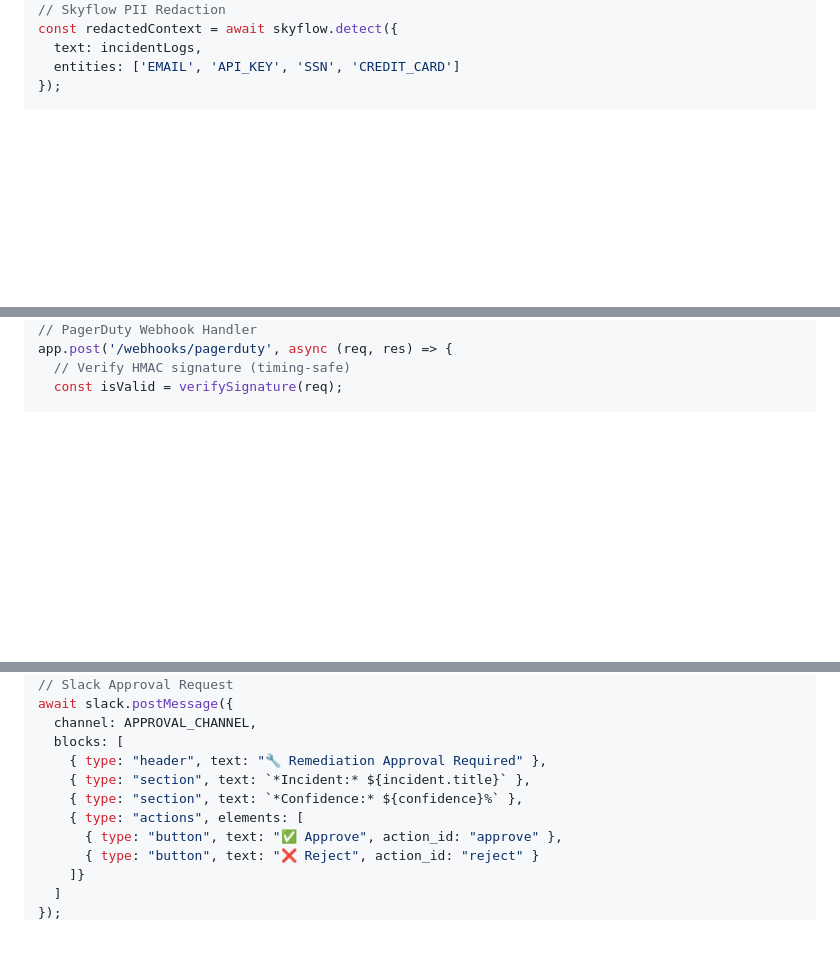
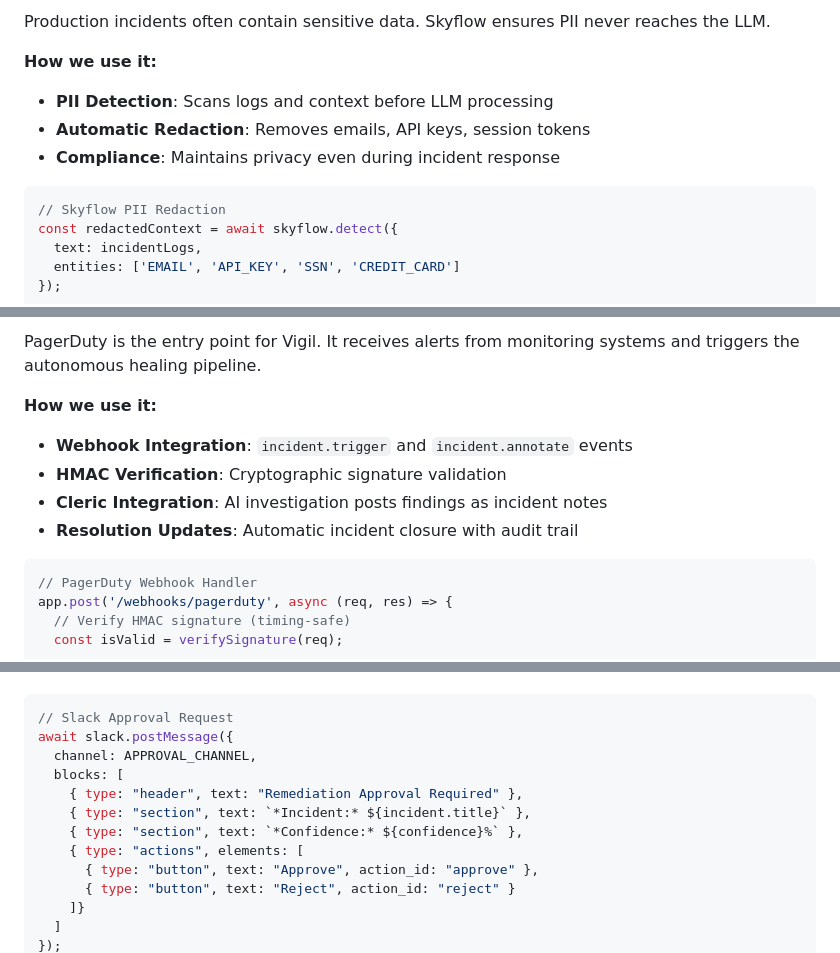
Before and after one commit to Prathamesh0421/ProductionAgents, a Markdown page: README.md, 3 parts joined by grey strips. Rendered like a GitHub page; blank space fills up the shorter version.

````diff
--- a/README.md
+++ b/README.md
@@ -162,3 +202,11 @@ Compliance: Maintains privacy even during incident response
+Production incidents often contain sensitive data. Skyflow ensures PII never reaches the LLM.
+
+**How we use it:**
+- **PII Detection**: Scans logs and context before LLM processing
+- **Automatic Redaction**: Removes emails, API keys, session tokens
+- **Compliance**: Maintains privacy even during incident response
+
+```javascript
 // Skyflow PII Redaction
 const redactedContext = await skyflow.detect({
   text: incidentLogs,
@@ -182,3 +232,12 @@ Resolution Updates: Automatic incident closure with audit trail
+PagerDuty is the entry point for Vigil. It receives alerts from monitoring systems and triggers the autonomous healing pipeline.
+
+**How we use it:**
+- **Webhook Integration**: `incident.trigger` and `incident.annotate` events
+- **HMAC Verification**: Cryptographic signature validation
+- **Cleric Integration**: AI investigation posts findings as incident notes
+- **Resolution Updates**: Automatic incident closure with audit trail
+
+```javascript
 // PagerDuty Webhook Handler
 app.post('/webhooks/pagerduty', async (req, res) => {
   // Verify HMAC signature (timing-safe)
@@ -198,13 +266,14 @@ Escalation Path: Human oversight when AI is uncertain
+```javascript
 // Slack Approval Request
 await slack.postMessage({
   channel: APPROVAL_CHANNEL,
   blocks: [
-    { type: "header", text: "🔧 Remediation Approval Required" },
+    { type: "header", text: "Remediation Approval Required" },
     { type: "section", text: `*Incident:* ${incident.title}` },
     { type: "section", text: `*Confidence:* ${confidence}%` },
     { type: "actions", elements: [
-      { type: "button", text: "✅ Approve", action_id: "approve" },
-      { type: "button", text: "❌ Reject", action_id: "reject" }
+      { type: "button", text: "Approve", action_id: "approve" },
+      { type: "button", text: "Reject", action_id: "reject" }
     ]}
   ]
 });
````
Also changed, not shown: other parts of README.md (+314 -180 lines).
